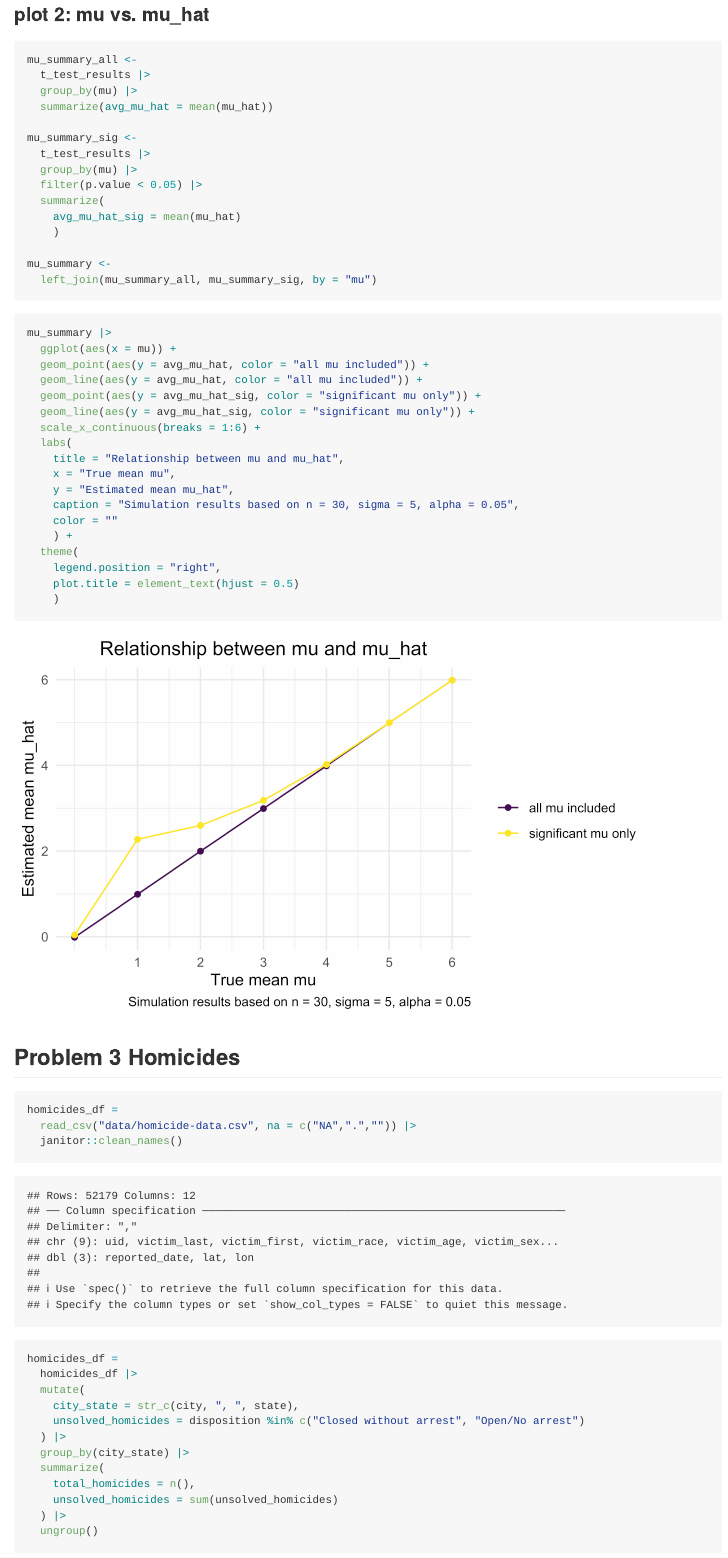
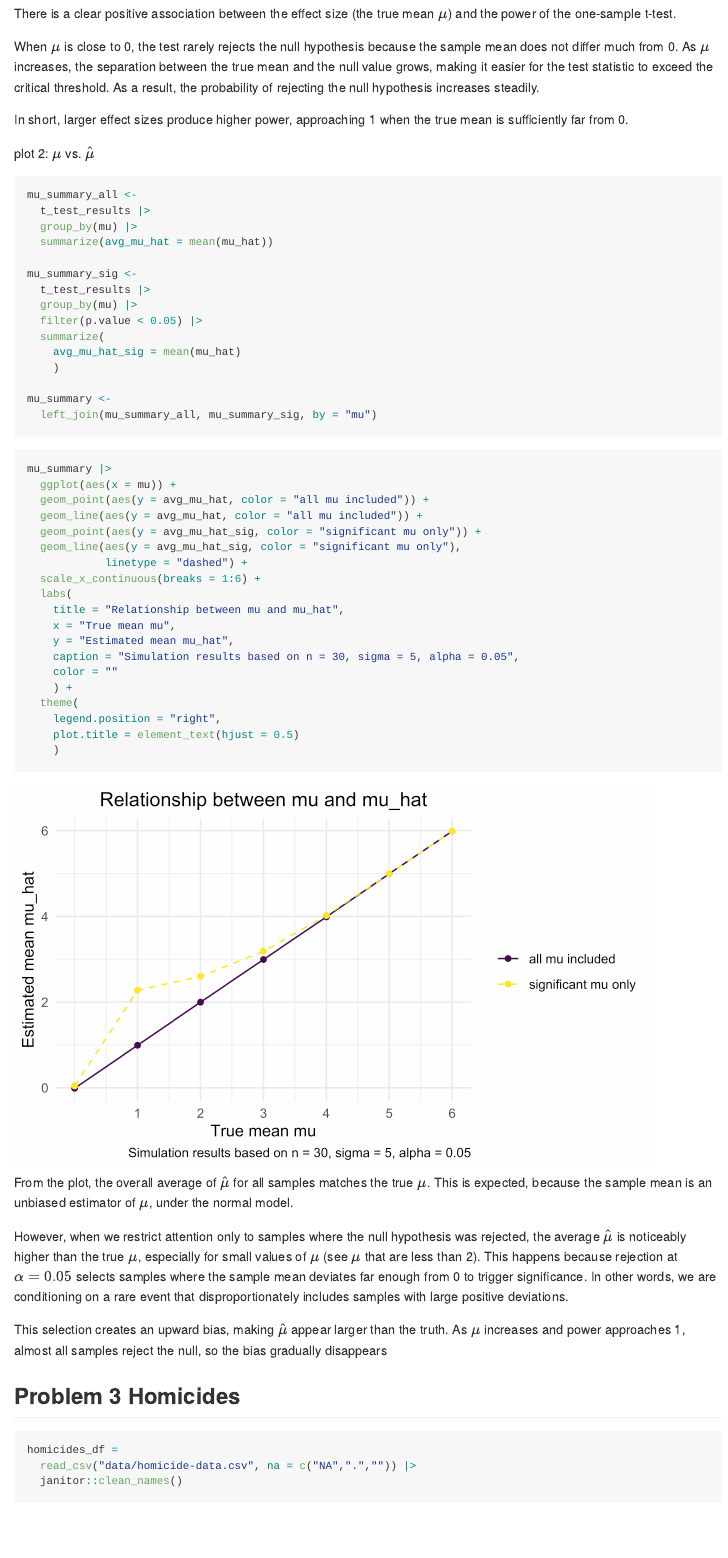
Before and after one commit to bohanzhu1105/p8105_hw5_bz2561, an R Markdown document (p8105_hw5_bz2561.Rmd): the page in a window 1100 px wide, from 3250 px down before the commit and from 3200 px down after it. The pictures show the output file p8105_hw5_bz2561.md that the author committed with the source, drawn offline in the style of GitHub.

Commit message:
Problem 1 and 2 completed

````diff
--- a/p8105_hw5_bz2561.Rmd
+++ b/p8105_hw5_bz2561.Rmd
@@ -152,7 +152,13 @@ mu_power |>
     )
 ```
 
-### plot 2: mu vs. mu_hat
+There is a clear positive association between the effect size (the true mean $\mu$) and the power of the one-sample t-test.
+
+When $\mu$ is close to 0, the test rarely rejects the null hypothesis because the sample mean does not differ much from 0. As  $\mu$ increases, the separation between the true mean and the null value grows, making it easier for the test statistic to exceed the critical threshold. As a result, the probability of rejecting the null hypothesis increases steadily.
+
+In short, larger effect sizes produce higher power, approaching 1 when the true mean is sufficiently far from 0.
+
+plot 2: $\mu$ vs. $\hat {\mu}$
 
 ```{r}
 mu_summary_all <-
@@ -178,7 +184,8 @@ mu_summary |>
   geom_point(aes(y = avg_mu_hat, color = "all mu included")) +
   geom_line(aes(y = avg_mu_hat, color = "all mu included")) +
   geom_point(aes(y = avg_mu_hat_sig, color = "significant mu only")) +
-  geom_line(aes(y = avg_mu_hat_sig, color = "significant mu only")) +
+  geom_line(aes(y = avg_mu_hat_sig, color = "significant mu only"),
+            linetype = "dashed") +
   scale_x_continuous(breaks = 1:6) +
   labs(
     title = "Relationship between mu and mu_hat",
@@ -193,6 +200,15 @@ mu_summary |>
     )
 ```
 
+From the plot, the overall average of $\hat{\mu}$ for all samples matches the true $\mu$.
+This is expected, because the sample mean is an unbiased estimator of $\mu$,
+under the normal model.
+
+However, when we restrict attention only to samples where the null hypothesis was rejected, the average  $\hat{\mu}$ is noticeably higher than the true $\mu$, especially for small values of $\mu$ (see $\mu$ that are less than 2).
+This happens because rejection at $\alpha= 0.05$ selects samples where the sample mean deviates far enough from 0 to trigger significance. In other words, we are conditioning on a rare event that disproportionately includes samples with large positive deviations.
+
+This selection creates an upward bias, making $\hat{\mu}$ appear larger than the truth.
+As $\mu$ increases and power approaches 1, almost all samples reject the null, so the bias gradually disappears
 
 ## Problem 3 Homicides
 
````
Also changed, not shown: p8105_hw5_bz2561.md, p8105_hw5_bz2561_files/figure-gfm/unnamed-chunk-12-1.png, p8105_hw5_bz2561_files/figure-gfm/unnamed-chunk-17-1.png, p8105_hw5_bz2561.Rmd (4 more changed lines).
